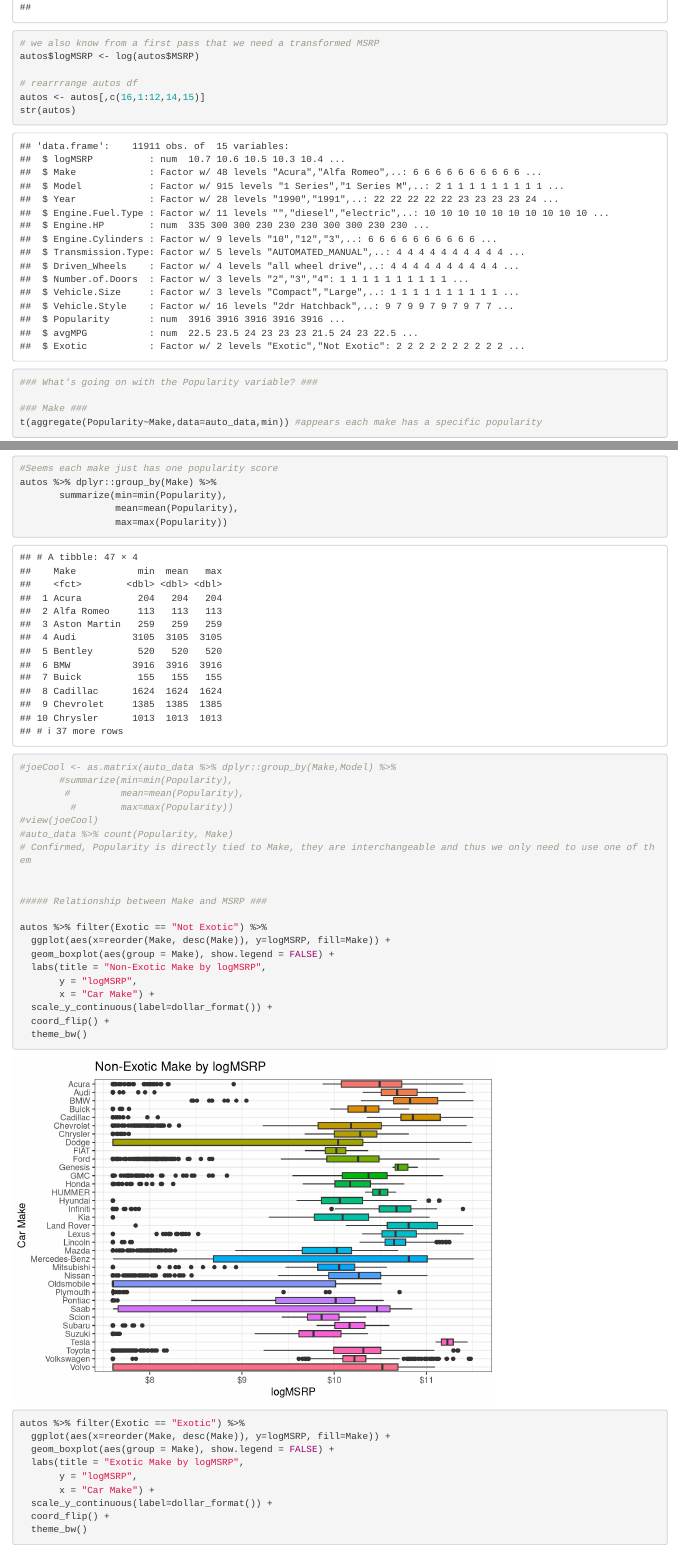
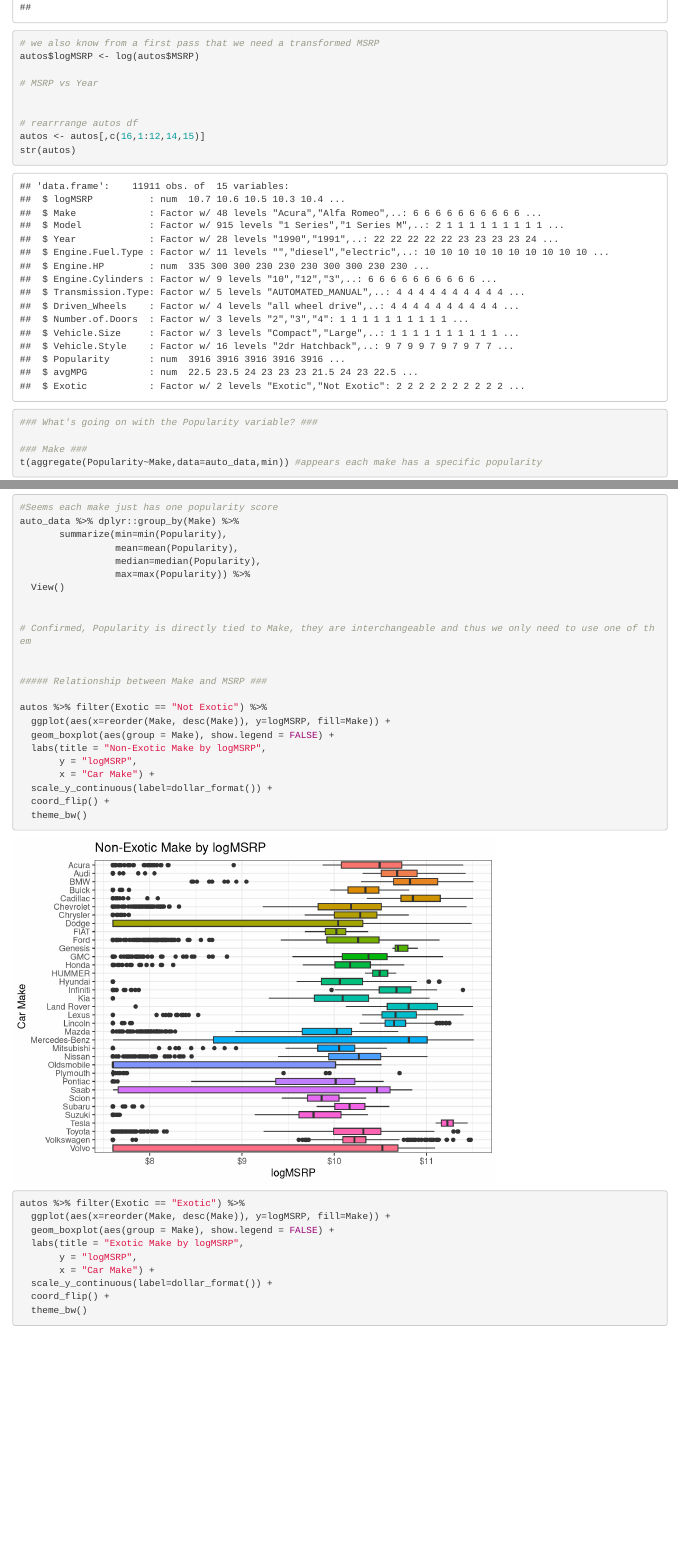
Before and after one commit to justinehly/6372-Auto-Pricing-Project, an R Markdown document (Rmd Files/Justin r File.Rmd): the page in a window 1100 px wide, from 14660 px down, and a second part further down, joined at a grey line. Rendered offline with R 4.5, knitr and Pandoc, with nearby package versions; some code elsewhere in the file could not run offline.

Commit message:
Update Justin r File.Rmd
just added in a popularity to make comparison that is poped to a view for easier viewing - they are just the same thing

```diff
--- a/Rmd Files/Justin r File.Rmd
+++ b/Rmd Files/Justin r File.Rmd
@@ -252,6 +252,9 @@ summary(autos) #summary of main autos df
 # we also know from a first pass that we need a transformed MSRP
 autos$logMSRP <- log(autos$MSRP)
 
+# MSRP vs Year
+
+
 # rearrrange autos df
 autos <- autos[,c(16,1:12,14,15)]
 str(autos)
@@ -272,17 +275,14 @@ autos %>% dplyr::group_by(Make) %>%
   theme_bw()
 
 #Seems each make just has one popularity score
-autos %>% dplyr::group_by(Make) %>%
+auto_data %>% dplyr::group_by(Make) %>%
        summarize(min=min(Popularity),
                  mean=mean(Popularity),
-                 max=max(Popularity))
+                 median=median(Popularity),
+                 max=max(Popularity)) %>%
+  View()
 
-#joeCool <- as.matrix(auto_data %>% dplyr::group_by(Make,Model) %>%
-       #summarize(min=min(Popularity),
-        #         mean=mean(Popularity),
-         #        max=max(Popularity))
-#view(joeCool)
-#auto_data %>% count(Popularity, Make)
+
 # Confirmed, Popularity is directly tied to Make, they are interchangeable and thus we only need to use one of them
 
 
```
